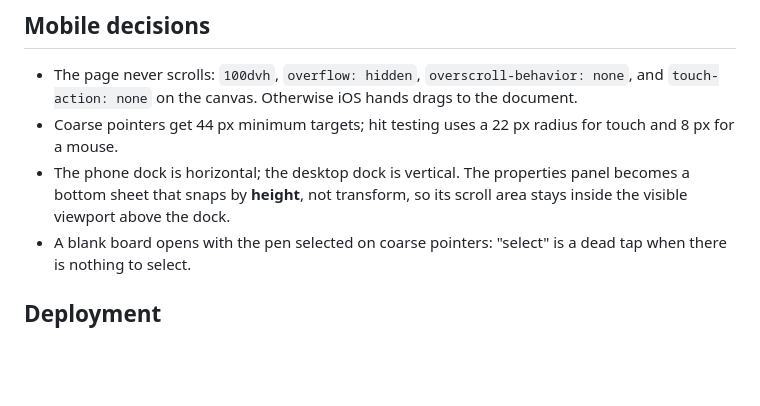
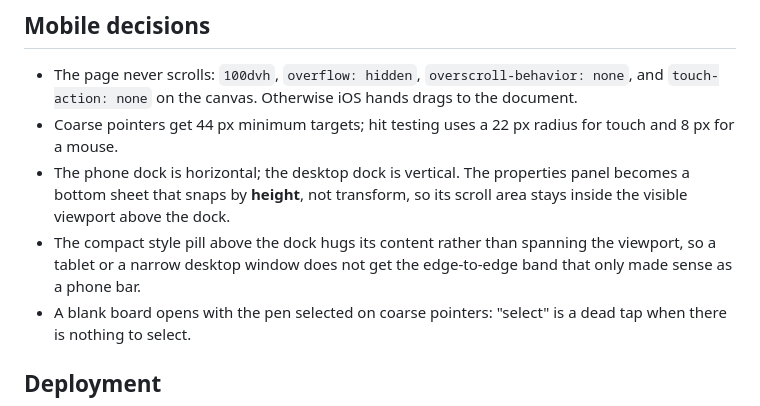
Before and after one commit to RishabhDotIn/PenPaper, a Markdown page: docs/ARCHITECTURE.md, the part around the change. Drawn GitHub-style; blank space fills up the shorter version.

Commit message:
fix: make the style pill hug its content on every screen

```diff
--- a/docs/ARCHITECTURE.md
+++ b/docs/ARCHITECTURE.md
@@ -252,6 +252,9 @@ not on synthetic scores.
 - The phone dock is horizontal; the desktop dock is vertical. The properties
   panel becomes a bottom sheet that snaps by **height**, not transform, so its
   scroll area stays inside the visible viewport above the dock.
+- The compact style pill above the dock hugs its content rather than spanning
+  the viewport, so a tablet or a narrow desktop window does not get the
+  edge-to-edge band that only made sense as a phone bar.
 - A blank board opens with the pen selected on coarse pointers: "select" is a
   dead tap when there is nothing to select.
 
```
Also changed, not shown: README.md (+1 -1 lines), docs/screenshots/penpaper-desktop.png, docs/screenshots/penpaper-phone.png, 3 other files.
